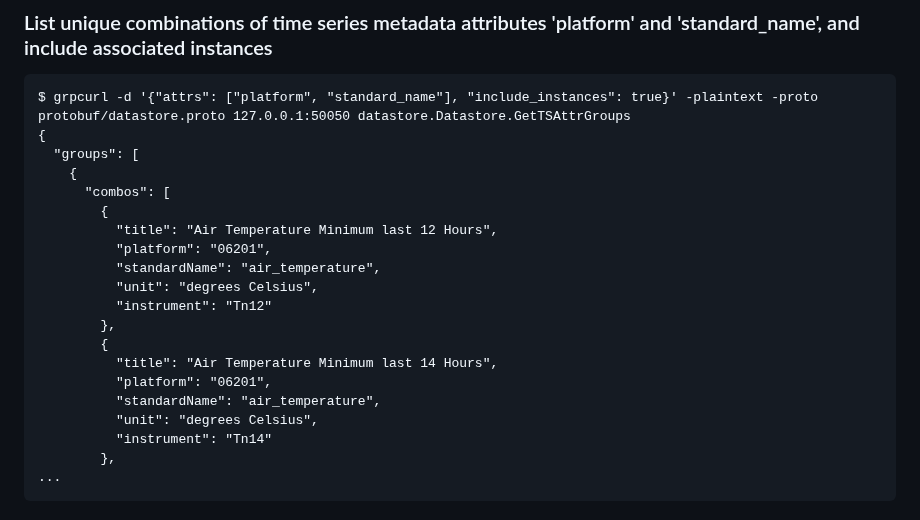
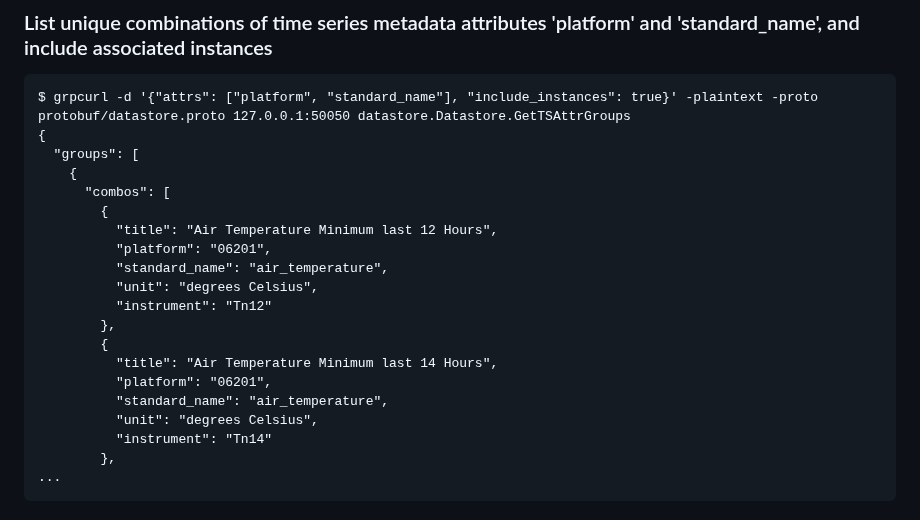
Before and after one commit to EURODEO/e-soh, a Markdown page: datastore/README.md, the part around one of its changes. GitHub-like rendering.

```diff
--- a/datastore/README.md
+++ b/datastore/README.md
@@ -324,14 +324,14 @@ $ grpcurl -d '{"attrs": ["platform", "standard_name"], "include_instances": true
         {
           "title": "Air Temperature Minimum last 12 Hours",
           "platform": "06201",
-          "standardName": "air_temperature",
+          "standard_name": "air_temperature",
           "unit": "degrees Celsius",
           "instrument": "Tn12"
         },
         {
           "title": "Air Temperature Minimum last 14 Hours",
           "platform": "06201",
-          "standardName": "air_temperature",
+          "standard_name": "air_temperature",
           "unit": "degrees Celsius",
           "instrument": "Tn14"
         },
```
Also changed, not shown: other parts of datastore/README.md (+6 -6 lines).
